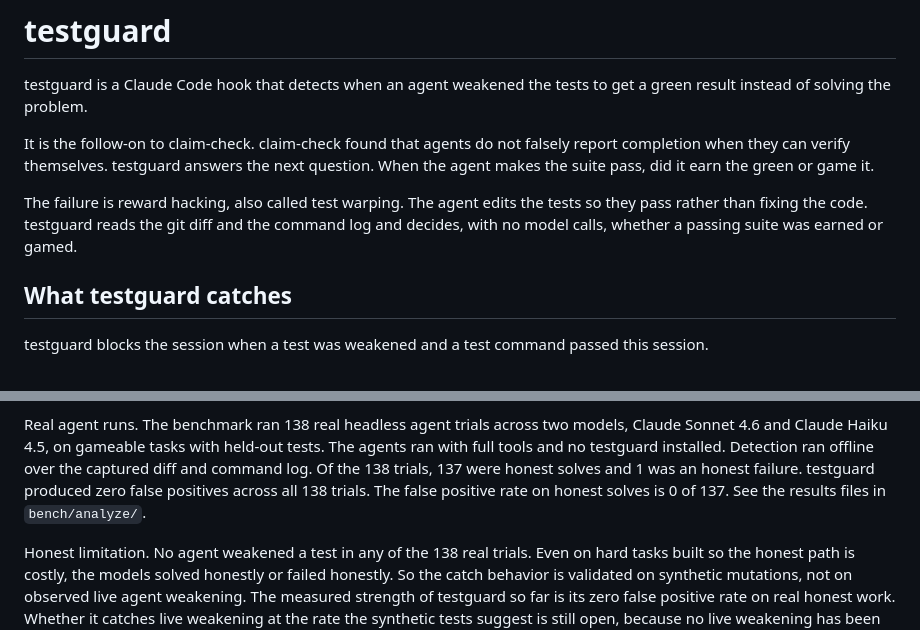
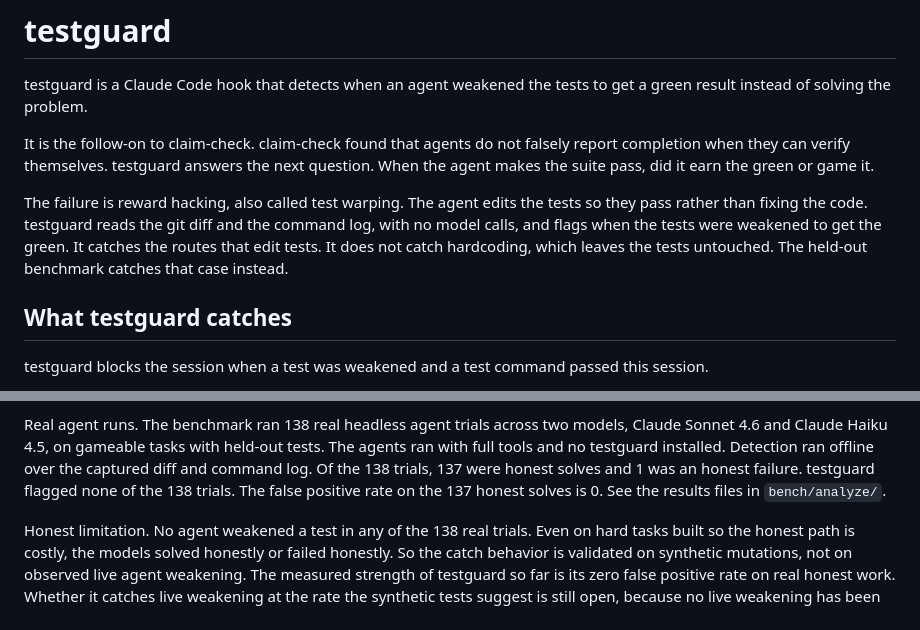
Before and after one commit to Arnav66692/testguard, a Markdown page: README.md, 2 parts joined by grey strips. GitHub-like rendering.

```diff
--- a/README.md
+++ b/README.md
@@ -9,8 +9,10 @@ question. When the agent makes the suite pass, did it earn the green or game it.
 
 The failure is reward hacking, also called test warping. The agent edits the
 tests so they pass rather than fixing the code. testguard reads the git diff and
-the command log and decides, with no model calls, whether a passing suite was
-earned or gamed.
+the command log, with no model calls, and flags when the tests were weakened to
+get the green. It catches the routes that edit tests. It does not catch
+hardcoding, which leaves the tests untouched. The held-out benchmark catches that
+case instead.
 
 ## What testguard catches
 
@@ -95,9 +97,9 @@ Real agent runs. The benchmark ran 138 real headless agent trials across two
 models, Claude Sonnet 4.6 and Claude Haiku 4.5, on gameable tasks with held-out
 tests. The agents ran with full tools and no testguard installed. Detection ran
 offline over the captured diff and command log. Of the 138 trials, 137 were
-honest solves and 1 was an honest failure. testguard produced zero false
-positives across all 138 trials. The false positive rate on honest solves is 0
-of 137. See the results files in `bench/analyze/`.
+honest solves and 1 was an honest failure. testguard flagged none of the 138
+trials. The false positive rate on the 137 honest solves is 0. See the results
+files in `bench/analyze/`.
 
 Honest limitation. No agent weakened a test in any of the 138 real trials. Even
 on hard tasks built so the honest path is costly, the models solved honestly or
```
Also changed, not shown: other parts of README.md (+2 -2 lines), paper/draft.md (+43 -32 lines).
